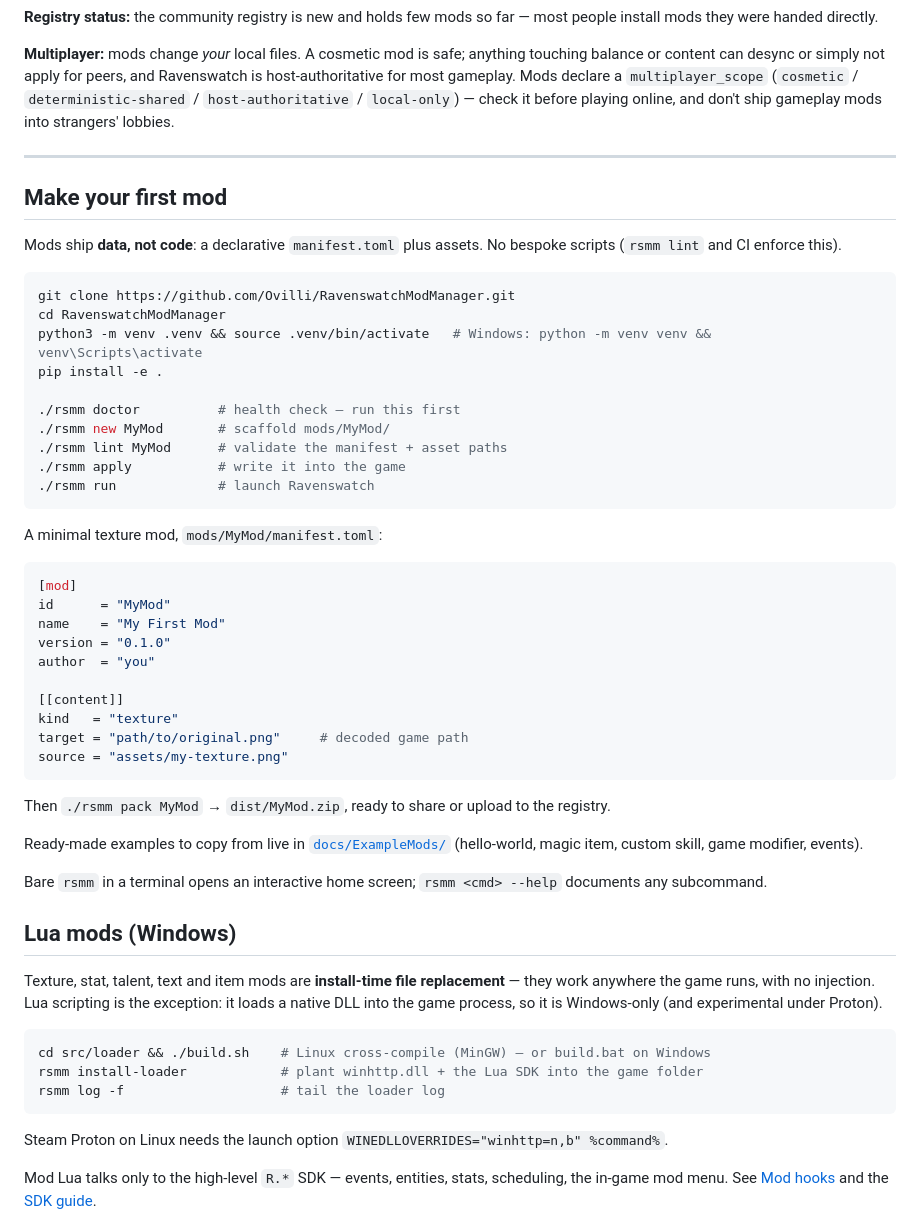
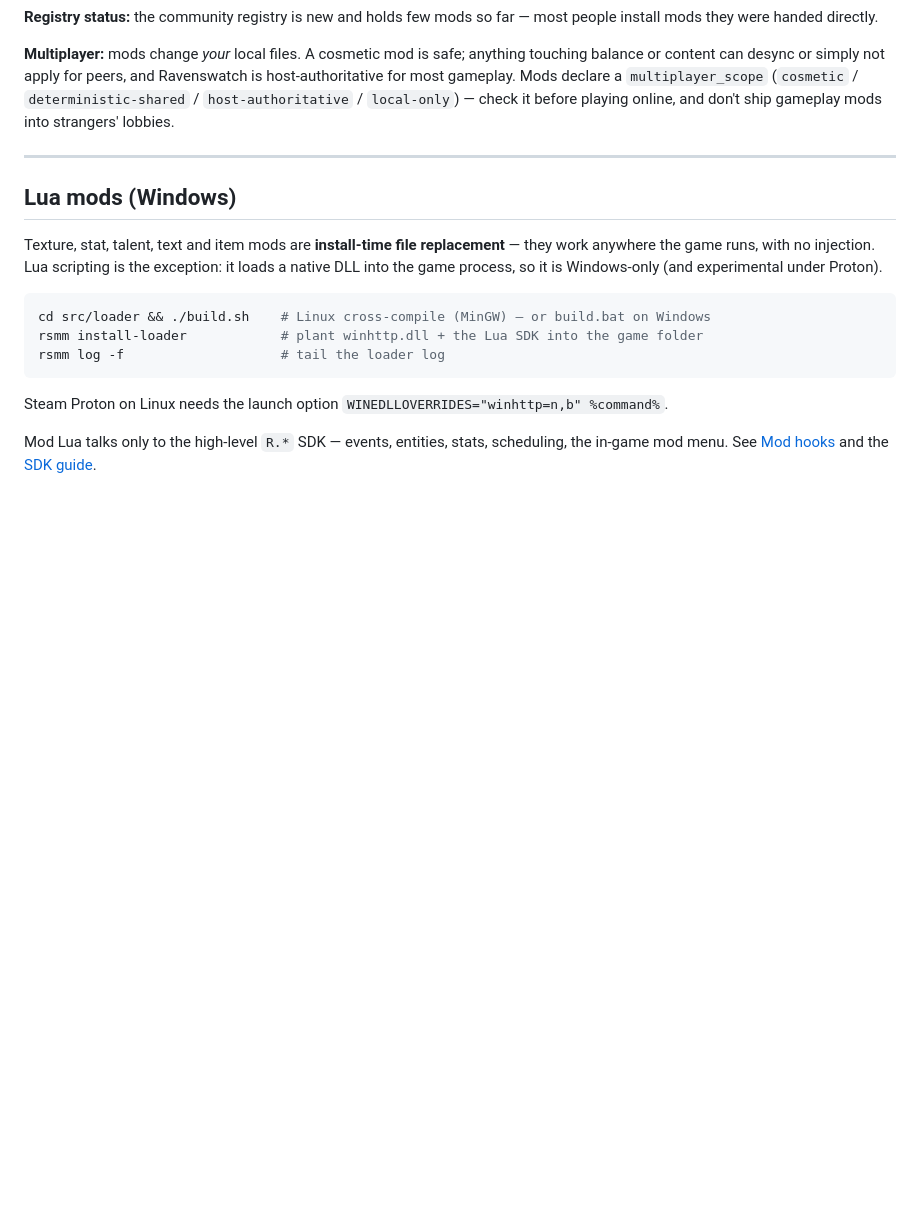
Before and after one commit to Ovilli/RavenswatchModManager, a Markdown page: README.md, the part around the change. Rendered like a GitHub page; blank space fills up the shorter version.

Commit message:
(fix) : removed unessary mod guide in readme just use docs

````diff
--- a/README.md
+++ b/README.md
@@ -100,44 +100,6 @@ RSMM backs up every file it touches as `<file>.rsmm.bak` and tracks state in the
 
 ---
 
-## Make your first mod
-
-Mods ship **data, not code**: a declarative `manifest.toml` plus assets. No bespoke scripts (`rsmm lint` and CI enforce this).
-
-```sh
-git clone https://github.com/Ovilli/RavenswatchModManager.git
-cd RavenswatchModManager
-python3 -m venv .venv && source .venv/bin/activate   # Windows: python -m venv venv && venv\Scripts\activate
-pip install -e .
-
-./rsmm doctor          # health check — run this first
-./rsmm new MyMod       # scaffold mods/MyMod/
-./rsmm lint MyMod      # validate the manifest + asset paths
-./rsmm apply           # write it into the game
-./rsmm run             # launch Ravenswatch
-```
-
-A minimal texture mod, `mods/MyMod/manifest.toml`:
-
-```toml
-[mod]
-id      = "MyMod"
-name    = "My First Mod"
-version = "0.1.0"
-author  = "you"
-
-[[content]]
-kind   = "texture"
-target = "path/to/original.png"     # decoded game path
-source = "assets/my-texture.png"
-```
-
-Then `./rsmm pack MyMod` → `dist/MyMod.zip`, ready to share or upload to the registry.
-
-Ready-made examples to copy from live in [`docs/ExampleMods/`](docs/ExampleMods) (hello-world, magic item, custom skill, game modifier, events).
-
-Bare `rsmm` in a terminal opens an interactive home screen; `rsmm <cmd> --help` documents any subcommand.
-
 ## Lua mods (Windows)
 
 Texture, stat, talent, text and item mods are **install-time file replacement** — they work anywhere the game runs, with no injection. Lua scripting is the exception: it loads a native DLL into the game process, so it is Windows-only (and experimental under Proton).
````
